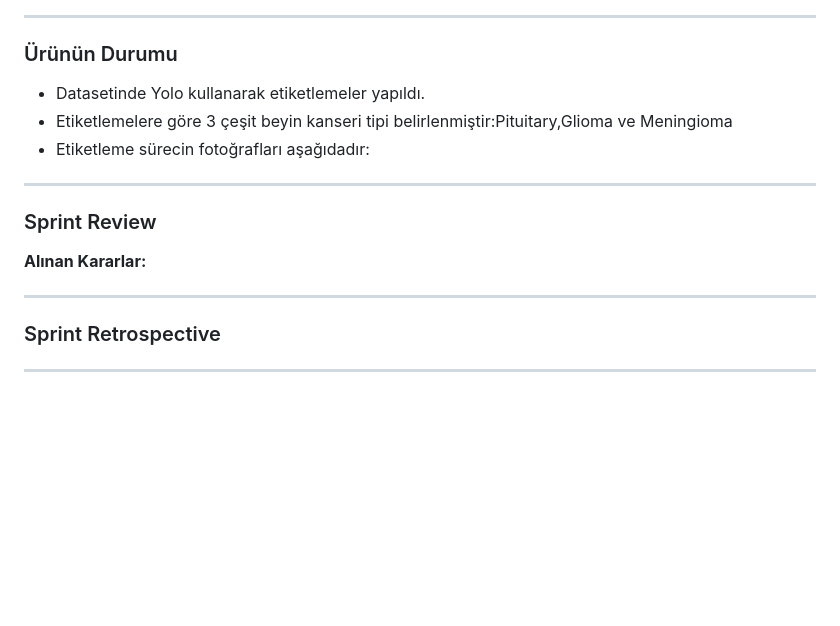
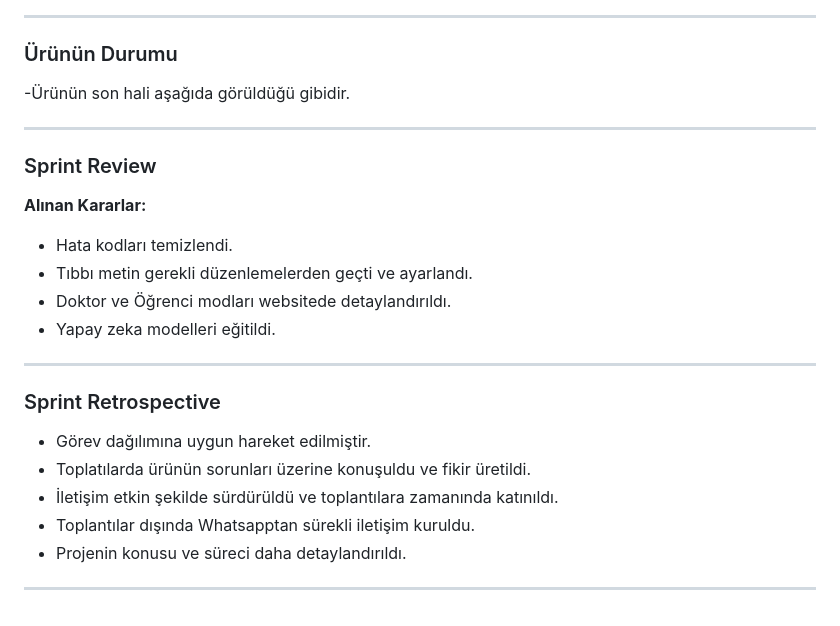
Before and after one commit to Eylulygia/Bootcamp153, a Markdown page: README.md, the part around one of its changes. Rendered like a GitHub page; blank space fills up the shorter version.

```diff
--- a/README.md
+++ b/README.md
@@ -238,21 +238,26 @@ Daily Scrum toplantısı örneği `.jpeg` formatında Drive linki ile birlikte p
 
 ---
 ### Ürünün Durumu
-- Datasetinde Yolo kullanarak etiketlemeler yapıldı.
-- Etiketlemelere göre 3 çeşit beyin kanseri tipi belirlenmiştir:Pituitary,Glioma ve Meningioma
-- Etiketleme sürecin fotoğrafları aşağıdadır:
+-Ürünün son hali aşağıda görüldüğü gibidir.
 
 
 ---
 ### Sprint Review
 
 **Alınan Kararlar:**
-
+- Hata kodları temizlendi.
+- Tıbbı metin gerekli düzenlemelerden geçti ve ayarlandı.
+- Doktor ve Öğrenci modları websitede detaylandırıldı.
+- Yapay zeka modelleri eğitildi.
 
 ---
 
 ### Sprint Retrospective
 
-
+- Görev dağılımına uygun hareket edilmiştir.
+- Toplatılarda ürünün sorunları üzerine konuşuldu ve fikir üretildi.
+- İletişim etkin şekilde sürdürüldü ve toplantılara zamanında katınıldı.
+- Toplantılar dışında Whatsapptan sürekli iletişim kuruldu.
+- Projenin konusu  ve süreci daha detaylandırıldı.
 
 ---
```
Also changed, not shown: other parts of README.md (+2 -2 lines).
